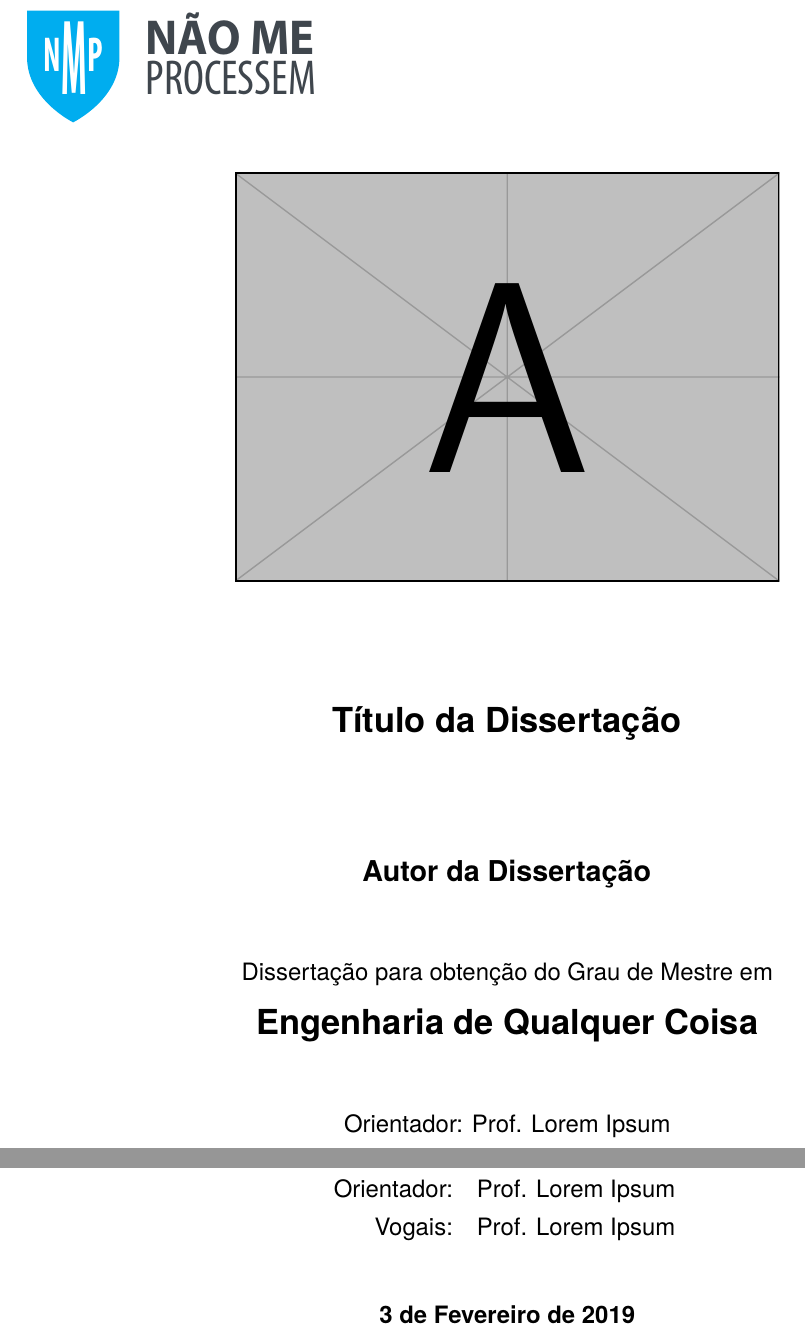
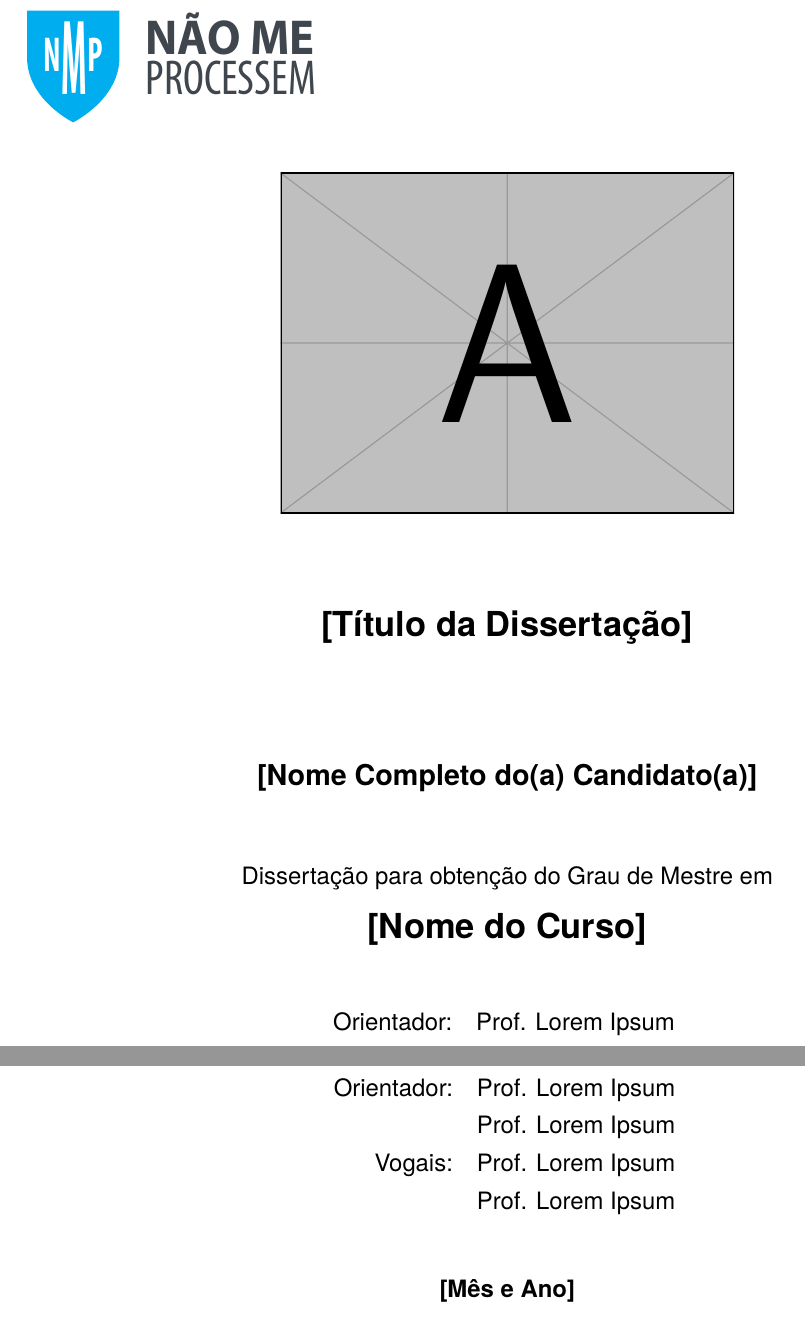
Before and after one commit to ekspek/ist-thesis, a LaTeX thesis (thesis.tex, which reads ist-thesis.cls): two parts of page 1 of 18, joined at a grey line, cut so that both start at the same text. Compiled offline with XeLaTeX; a missing font is replaced by an installed copy or a similar font.

Commit message:
Added tand command for multiple professors

```diff
--- a/ist-thesis.cls
+++ b/ist-thesis.cls
@@ -20,7 +20,7 @@
   % at https://github.com/ekspek/ist-thesis
 
 \NeedsTeXFormat{LaTeX2e}
-\ProvidesClass{ist-thesis}[2019/02/03 v0.2.2 Unofficial IST thesis class]
+\ProvidesClass{ist-thesis}[2019/02/03 v0.2.3 Unofficial IST thesis class]
 
 \RequirePackage{etoolbox}
 \RequirePackage{ifluatex}
@@ -129,12 +129,12 @@
 
 % - Class Commands - %
 \newrobustcmd*\tsubtitle{}
-\newrobustcmd*\tsupervisor{Prof. Lorem Ipsum}
+\newrobustcmd*\tsupervisor{Prof. Lorem Ipsum \tand Prof. Lorem Ipsum}
 \newrobustcmd*\tchairperson{Prof. Lorem Ipsum}
-\newrobustcmd*\tcommittee{Prof. Lorem Ipsum}
-\newrobustcmd*\tdate{\today}
+\newrobustcmd*\tcommittee{Prof. Lorem Ipsum \tand Prof. Lorem Ipsum}
 \newrobustcmd*\tinstitution{Instituto Superior Técnico}
 \newrobustcmd*\tcoverimage{example-image}
 \newrobustcmd*\tcoverimagewidth{0.5}
+\newrobustcmd*\tand{\\ &}
 
 \ifbool{@english}{
@@ -144,7 +145,8 @@
 }{
-	\newrobustcmd*\ttitle{Título da Dissertação}
-	\newrobustcmd*\tauthor{Autor da Dissertação}
-	\newrobustcmd*\tdegree{Engenharia de Qualquer Coisa}
+	\newrobustcmd*\ttitle{[Título da Dissertação]}
+	\newrobustcmd*\tauthor{[Nome Completo do(a) Candidato(a)]}
+	\newrobustcmd*\tdegree{[Nome do Curso]}
+	\newrobustcmd*\tdate{[Mês e Ano]}
 }
 
 \newrobustcmd*\settitle[1]{\renewcommand\ttitle{#1}}
@@ -182,11 +184,14 @@
 		\par\medskip
 		{\LARGE\bfseries \tdegree}
 		\par\vspace{10mm}
-		{\large \ifbool{@english}{Supervisor:}{Orientador:} \tsupervisor}
+		{\large\renewcommand\arraystretch{0.9}
+			\begin{tabular}{r l}
+				\ifbool{@english}{Supervisor:}{Orientador:} & \tsupervisor
+			\end{tabular}
+		}
 		\par\vspace{7mm}
 		{\large\bfseries \ifbool{@english}{Examination Committee}{Júri}}
-		\par\vspace{3mm}{\large
-			\renewcommand\arraystretch{0.9}
+		\par\vspace{3mm}{\large\renewcommand\arraystretch{0.9}
 			\begin{tabular}{r l}
 				\ifbool{@english}
 					{Chairperson:}{Presidente:}				& \tchairperson{}		\\
--- a/thesis.tex
+++ b/thesis.tex
@@ -14,7 +14,7 @@
 \graphicspath{{graphics/}}
 \pgfplotsset{table/search path = {data}}
 
-\setcoverimage[0.6]{example-image-a}
+\setcoverimage[0.5]{example-image-a}
 
 \begin{document}
 
```
Also changed, not shown: ist-thesis.cls (7 more changed lines).
